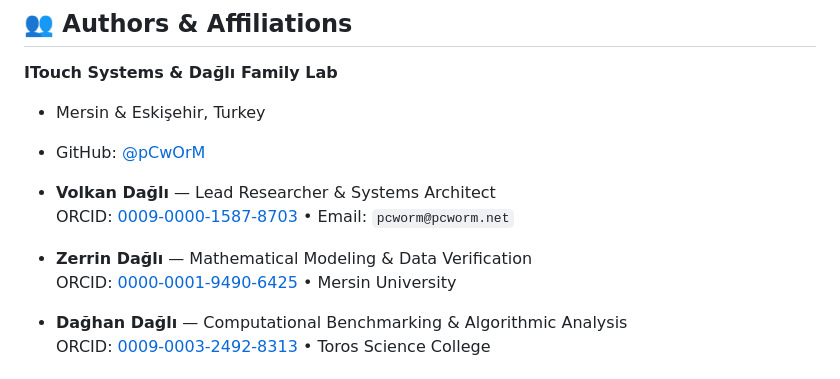
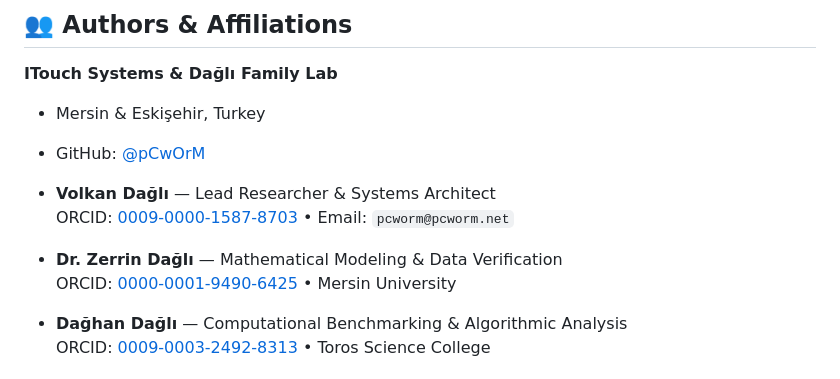
Before and after one commit to pCwOrM/werr-elliptic-sieve, a Markdown page: README.md, the part around one of its changes. Drawn GitHub-style.

Commit message:
docs: add Dr. title for Dr. Zerrin Dağlı across README and metadata

```diff
--- a/README.md
+++ b/README.md
@@ -130,7 +130,7 @@ python scripts/werr_algebraic_sieve.py
 
 * **Volkan Dağlı** — Lead Researcher & Systems Architect
   ORCID: [0009-0000-1587-8703](https://orcid.org/0009-0000-1587-8703) &bull; Email: `pcworm@pcworm.net`
-* **Zerrin Dağlı** — Mathematical Modeling & Data Verification
+* **Dr. Zerrin Dağlı** — Mathematical Modeling & Data Verification
   ORCID: [0000-0001-9490-6425](https://orcid.org/0000-0001-9490-6425) &bull; Mersin University
 * **Dağhan Dağlı** — Computational Benchmarking & Algorithmic Analysis
   ORCID: [0009-0003-2492-8313](https://orcid.org/0009-0003-2492-8313) &bull; Toros Science College
```
Also changed, not shown: other parts of README.md (+1 -1 lines).
